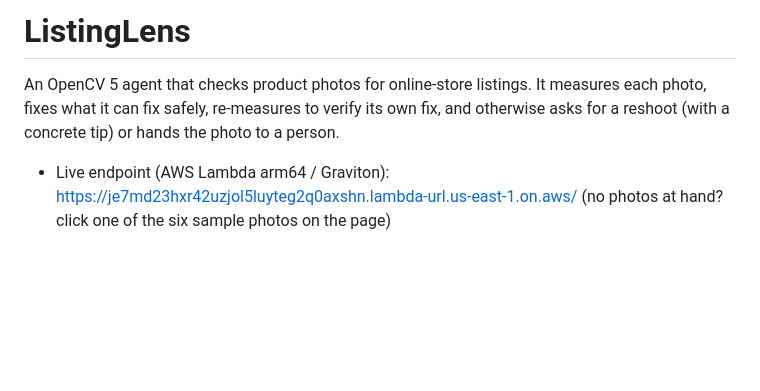
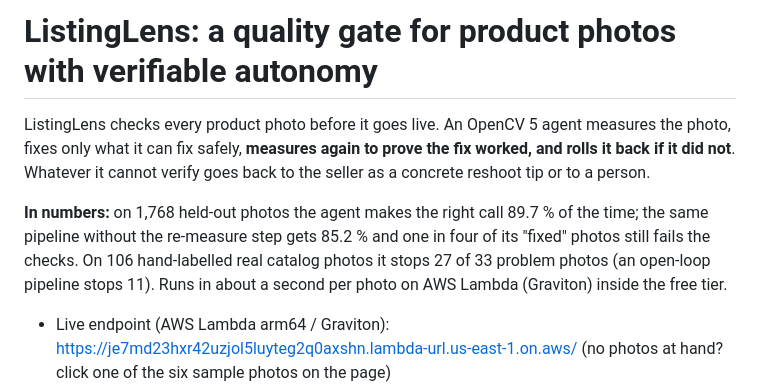
Before and after one commit to DmitriyTopka/listinglens, a Markdown page: README.md, the part around the change. Drawn GitHub-style; blank space fills up the shorter version.

Commit message:
Headline: quality gate with verifiable autonomy; ablation + real-photo sections

```diff
--- a/README.md
+++ b/README.md
@@ -1,8 +1,13 @@
-# ListingLens
+# ListingLens: a quality gate for product photos with verifiable autonomy
 
-An OpenCV 5 agent that checks product photos for online-store listings. It measures each photo,
-fixes what it can fix safely, re-measures to verify its own fix, and otherwise asks for a reshoot
-(with a concrete tip) or hands the photo to a person.
+ListingLens checks every product photo before it goes live. An OpenCV 5 agent measures the photo,
+fixes only what it can fix safely, **measures again to prove the fix worked, and rolls it back if it
+did not**. Whatever it cannot verify goes back to the seller as a concrete reshoot tip or to a person.
+
+**In numbers:** on 1,768 held-out photos the agent makes the right call 89.7 % of the time; the same
+pipeline without the re-measure step gets 85.2 % and one in four of its "fixed" photos still fails the
+checks. On 106 hand-labelled real catalog photos it stops 27 of 33 problem photos (an open-loop
+pipeline stops 11). Runs in about a second per photo on AWS Lambda (Graviton) inside the free tier.
 
 - Live endpoint (AWS Lambda arm64 / Graviton): https://je7md23hxr42uzjol5luyteg2q0axshn.lambda-url.us-east-1.on.aws/
   (no photos at hand? click one of the six sample photos on the page)
```
Also changed, not shown: docs/REPORT.md (+49 -3 lines).
